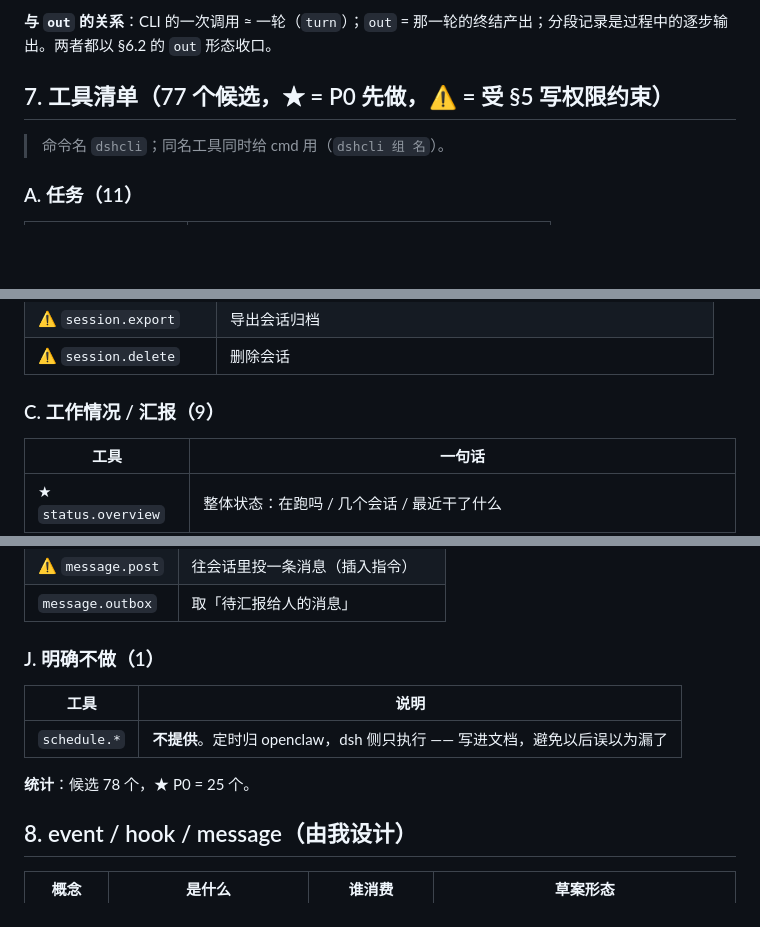
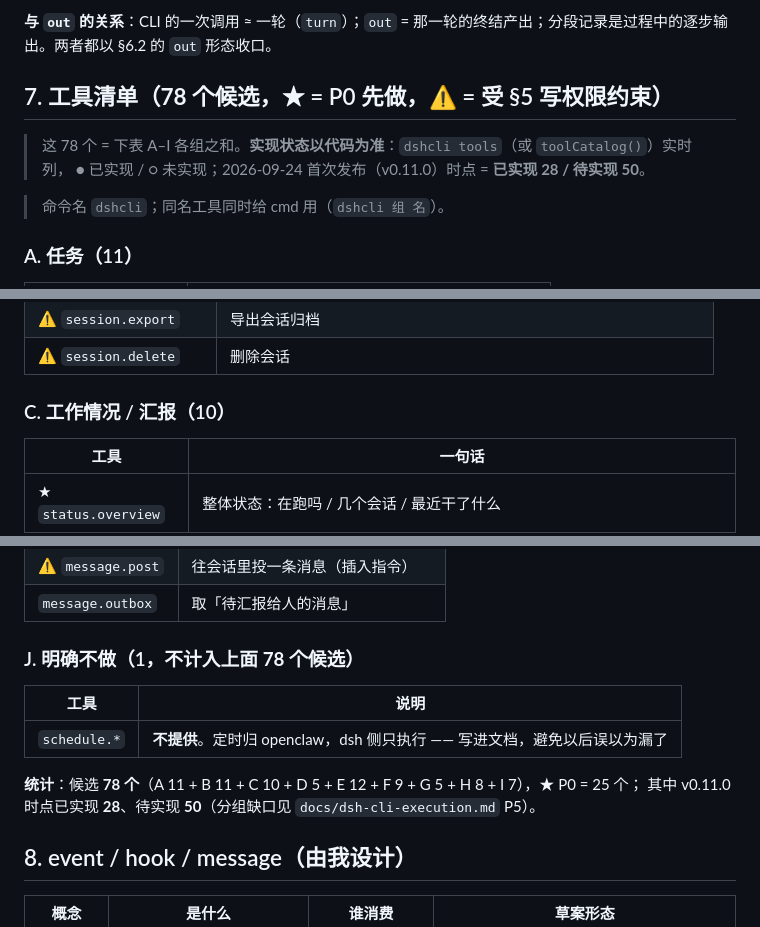
Before and after one commit to kuaizhongqiang/dsh-ecosystem, a Markdown page: docs/dsh-cli-design.md, 3 parts joined by grey strips. GitHub-like rendering; blank space fills up the shorter version.

```diff
--- a/docs/dsh-cli-design.md
+++ b/docs/dsh-cli-design.md
@@ -212,7 +212,10 @@ dsh 相比 openclaw 这类 agent **缺的不是「干活」，而是「被编排
 
 **与 `out` 的关系**：CLI 的一次调用 ≈ 一轮（`turn`）；`out` = 那一轮的终结产出；分段记录是过程中的逐步输出。两者都以 §6.2 的 `out` 形态收口。
 
-## 7. 工具清单（77 个候选，★ = P0 先做，⚠ = 受 §5 写权限约束）
+## 7. 工具清单（**78 个候选**，★ = P0 先做，⚠ = 受 §5 写权限约束）
+
+> 这 78 个 = 下表 A–I 各组之和。**实现状态以代码为准**：`dshcli tools`（或 `toolCatalog()`）实时列，
+> ● 已实现 / ○ 未实现；2026-09-24 首次发布（v0.11.0）时点 = **已实现 28 / 待实现 50**。
 
 > 命令名 `dshcli`；同名工具同时给 cmd 用（`dshcli 组 名`）。
 
@@ -248,7 +251,7 @@ dsh 相比 openclaw 这类 agent **缺的不是「干活」，而是「被编排
 | ⚠ `session.export` | 导出会话归档 |
 | ⚠ `session.delete` | 删除会话 |
 
-### C. 工作情况 / 汇报（9）
+### C. 工作情况 / 汇报（10）
 
 | 工具 | 一句话 |
 |---|---|
@@ -338,13 +342,14 @@ dsh 相比 openclaw 这类 agent **缺的不是「干活」，而是「被编排
 | ⚠ `message.post` | 往会话里投一条消息（插入指令） |
 | `message.outbox` | 取「待汇报给人的消息」 |
 
-### J. 明确不做（1）
+### J. 明确不做（1，**不计入上面 78 个候选**）
 
 | 工具 | 说明 |
 |---|---|
 | `schedule.*` | **不提供**。定时归 openclaw，dsh 侧只执行 —— 写进文档，避免以后误以为漏了 |
 
-**统计**：候选 78 个，★ P0 = 25 个。
+**统计**：候选 **78 个**（A 11 + B 11 + C 10 + D 5 + E 12 + F 9 + G 5 + H 8 + I 7），★ P0 = 25 个；
+其中 v0.11.0 时点已实现 **28**、待实现 **50**（分组缺口见 `docs/dsh-cli-execution.md` P5）。
 
 ## 8. event / hook / message（由我设计）
 
```
Also changed, not shown: other parts of docs/dsh-cli-design.md (+1 -0 lines), docs/dsh-cli-execution.md (+36 -2 lines).
